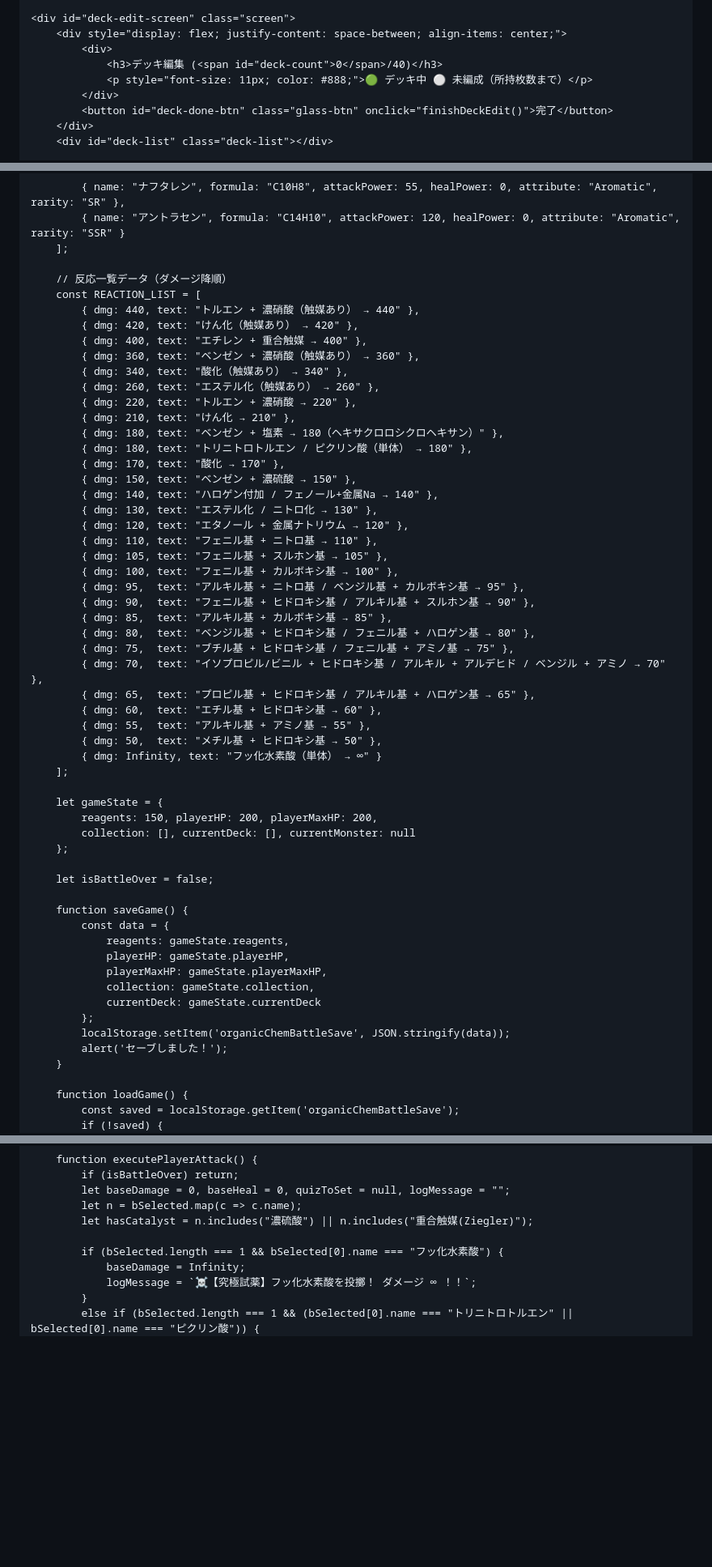
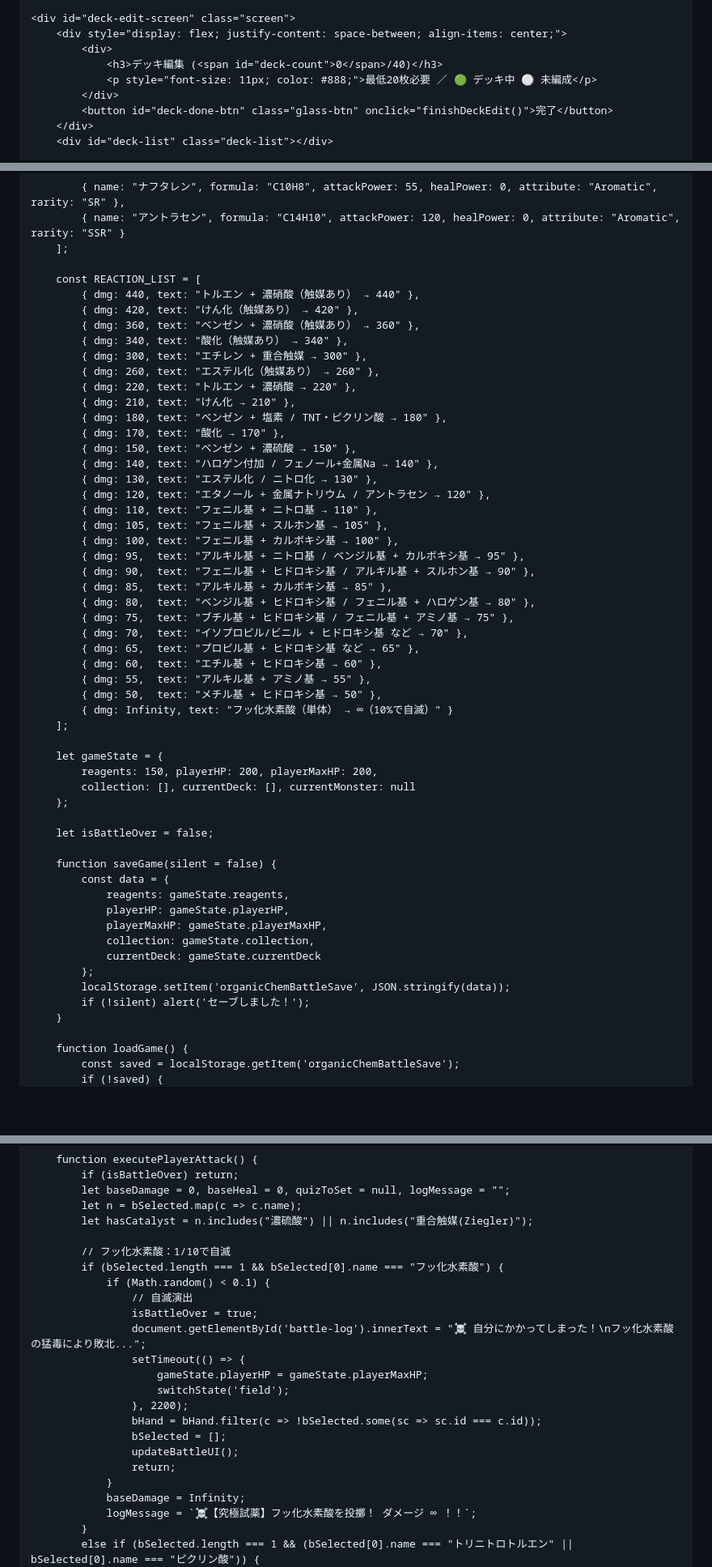
Before and after one commit to jn8s8mftxm-droid/-, a Markdown page: README.md, 3 parts joined by grey strips. Shown at 81% size. GitHub-like rendering; blank space fills up the shorter version.

```diff
--- a/README.md
+++ b/README.md
@@ -177,7 +177,7 @@
         <div style="display: flex; justify-content: space-between; align-items: center;">
             <div>
                 <h3>デッキ編集 (<span id="deck-count">0</span>/40)</h3>
-                <p style="font-size: 11px; color: #888;">🟢 デッキ中 ⚪ 未編成（所持枚数まで）</p>
+                <p style="font-size: 11px; color: #888;">最低20枚必要 ／ 🟢 デッキ中 ⚪ 未編成</p>
             </div>
             <button id="deck-done-btn" class="glass-btn" onclick="finishDeckEdit()">完了</button>
         </div>
@@ -273,23 +269,21 @@
             { name: "アントラセン", formula: "C14H10", attackPower: 120, healPower: 0, attribute: "Aromatic", rarity: "SSR" }
         ];
 
-        // 反応一覧データ（ダメージ降順）
         const REACTION_LIST = [
             { dmg: 440, text: "トルエン + 濃硝酸（触媒あり） → 440" },
             { dmg: 420, text: "けん化（触媒あり） → 420" },
-            { dmg: 400, text: "エチレン + 重合触媒 → 400" },
             { dmg: 360, text: "ベンゼン + 濃硝酸（触媒あり） → 360" },
             { dmg: 340, text: "酸化（触媒あり） → 340" },
+            { dmg: 300, text: "エチレン + 重合触媒 → 300" },
             { dmg: 260, text: "エステル化（触媒あり） → 260" },
             { dmg: 220, text: "トルエン + 濃硝酸 → 220" },
             { dmg: 210, text: "けん化 → 210" },
-            { dmg: 180, text: "ベンゼン + 塩素 → 180（ヘキサクロロシクロヘキサン）" },
-            { dmg: 180, text: "トリニトロトルエン / ピクリン酸（単体） → 180" },
+            { dmg: 180, text: "ベンゼン + 塩素 / TNT・ピクリン酸 → 180" },
             { dmg: 170, text: "酸化 → 170" },
             { dmg: 150, text: "ベンゼン + 濃硫酸 → 150" },
             { dmg: 140, text: "ハロゲン付加 / フェノール+金属Na → 140" },
             { dmg: 130, text: "エステル化 / ニトロ化 → 130" },
-            { dmg: 120, text: "エタノール + 金属ナトリウム → 120" },
+            { dmg: 120, text: "エタノール + 金属ナトリウム / アントラセン → 120" },
             { dmg: 110, text: "フェニル基 + ニトロ基 → 110" },
             { dmg: 105, text: "フェニル基 + スルホン基 → 105" },
             { dmg: 100, text: "フェニル基 + カルボキシ基 → 100" },
@@ -298,12 +292,12 @@
             { dmg: 85,  text: "アルキル基 + カルボキシ基 → 85" },
             { dmg: 80,  text: "ベンジル基 + ヒドロキシ基 / フェニル基 + ハロゲン基 → 80" },
             { dmg: 75,  text: "ブチル基 + ヒドロキシ基 / フェニル基 + アミノ基 → 75" },
-            { dmg: 70,  text: "イソプロピル/ビニル + ヒドロキシ基 / アルキル + アルデヒド / ベンジル + アミノ → 70" },
-            { dmg: 65,  text: "プロピル基 + ヒドロキシ基 / アルキル基 + ハロゲン基 → 65" },
+            { dmg: 70,  text: "イソプロピル/ビニル + ヒドロキシ基 など → 70" },
+            { dmg: 65,  text: "プロピル基 + ヒドロキシ基 など → 65" },
             { dmg: 60,  text: "エチル基 + ヒドロキシ基 → 60" },
             { dmg: 55,  text: "アルキル基 + アミノ基 → 55" },
             { dmg: 50,  text: "メチル基 + ヒドロキシ基 → 50" },
-            { dmg: Infinity, text: "フッ化水素酸（単体） → ∞" }
+            { dmg: Infinity, text: "フッ化水素酸（単体） → ∞（10%で自滅）" }
         ];
 
         let gameState = {
@@ -313,7 +307,7 @@
 
         let isBattleOver = false;
 
-        function saveGame() {
+        function saveGame(silent = false) {
             const data = {
                 reagents: gameState.reagents,
                 playerHP: gameState.playerHP,
@@ -322,7 +316,7 @@
                 currentDeck: gameState.currentDeck
             };
             localStorage.setItem('organicChemBattleSave', JSON.stringify(data));
-            alert('セーブしました！');
+            if (!silent) alert('セーブしました！');
         }
 
         function loadGame() {
@@ -700,7 +693,21 @@
             let n = bSelected.map(c => c.name);
             let hasCatalyst = n.includes("濃硫酸") || n.includes("重合触媒(Ziegler)");
 
+            // フッ化水素酸：1/10で自滅
             if (bSelected.length === 1 && bSelected[0].name === "フッ化水素酸") {
+                if (Math.random() < 0.1) {
+                    // 自滅演出
+                    isBattleOver = true;
+                    document.getElementById('battle-log').innerText = "☠️ 自分にかかってしまった！\nフッ化水素酸の猛毒により敗北...";
+                    setTimeout(() => {
+                        gameState.playerHP = gameState.playerMaxHP;
+                        switchState('field');
+                    }, 2200);
+                    bHand = bHand.filter(c => !bSelected.some(sc => sc.id === c.id));
+                    bSelected = [];
+                    updateBattleUI();
+                    return;
+                }
                 baseDamage = Infinity;
                 logMessage = `☠️【究極試薬】フッ化水素酸を投擲！ ダメージ ∞ ！！`;
             }
```
Also changed, not shown: other parts of README.md (+19 -10 lines).
